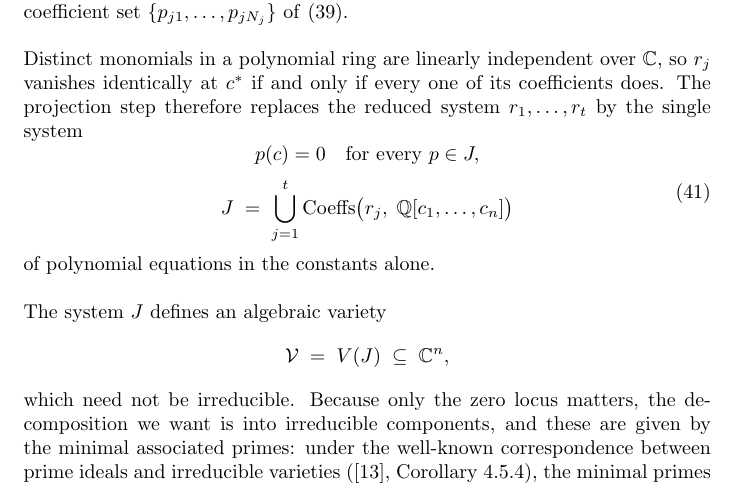
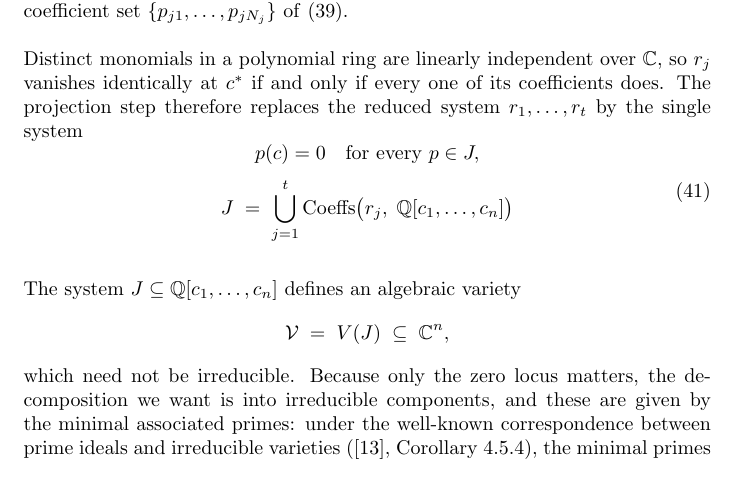
Before and after one commit to BrentBaccala/NewMethod, a LaTeX paper (NewMethod.tex): part of page 24 of 55, cut so that both start at the same text. Compiled offline with pdfLaTeX.

Commit message:
NewMethod: minor edit

```diff
--- a/NewMethod.tex
+++ b/NewMethod.tex
@@ -1579,10 +1579,8 @@ p(c) = 0 \quad \text{for every } p \in J, \\[2pt]
 J \;=\; \bigcup_{j=1}^{t} \mathrm{Coeffs}\bigl(r_j, \; \mathbb{Q}[c_1, \ldots, c_n]\bigr)
 \end{gathered}
 \end{equation}
-%
-of polynomial equations in the constants alone.
-
-The system $J$ defines an algebraic variety
+
+The system $J \subseteq \mathbb{Q}[c_1, \ldots, c_n]$ defines an algebraic variety
 %
 \[
 \mathcal{V} \;=\; V(J) \;\subseteq\; \mathbb{C}^n,
```
